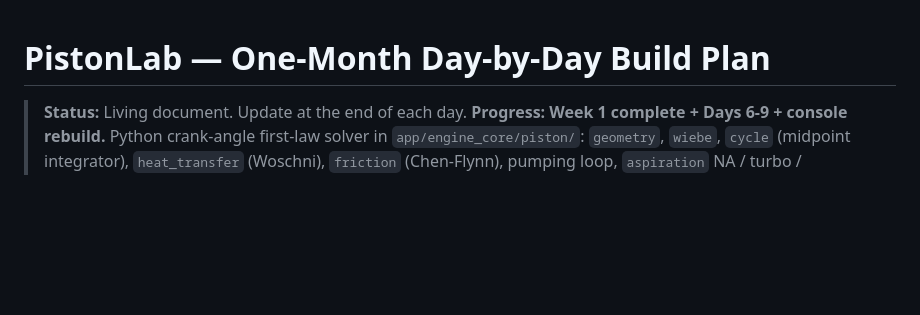
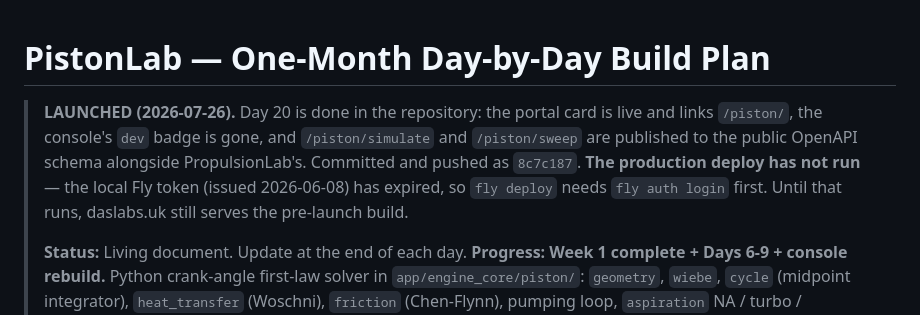
Before and after one commit to AINESHXD/propulsion-lab, a Markdown page: PISTONLAB_PLAN.md, the part around the change. GitHub-like rendering; blank space fills up the shorter version.

Commit message:
docs(piston): record the launch state and the pending deploy

```diff
--- a/PISTONLAB_PLAN.md
+++ b/PISTONLAB_PLAN.md
@@ -1,5 +1,13 @@
 # PistonLab — One-Month Day-by-Day Build Plan
 
+> **LAUNCHED (2026-07-26).** Day 20 is done in the repository: the portal card
+> is live and links `/piston/`, the console's `dev` badge is gone, and
+> `/piston/simulate` and `/piston/sweep` are published to the public OpenAPI
+> schema alongside PropulsionLab's. Committed and pushed as `8c7c187`.
+> **The production deploy has not run** — the local Fly token (issued
+> 2026-06-08) has expired, so `fly deploy` needs `fly auth login` first. Until
+> that runs, daslabs.uk still serves the pre-launch build.
+>
 > **Status:** Living document. Update at the end of each day.
 > **Progress: Week 1 complete + Days 6-9 + console rebuild.** Python crank-angle
 > first-law solver in `app/engine_core/piston/`: `geometry`, `wiebe`, `cycle`
```
